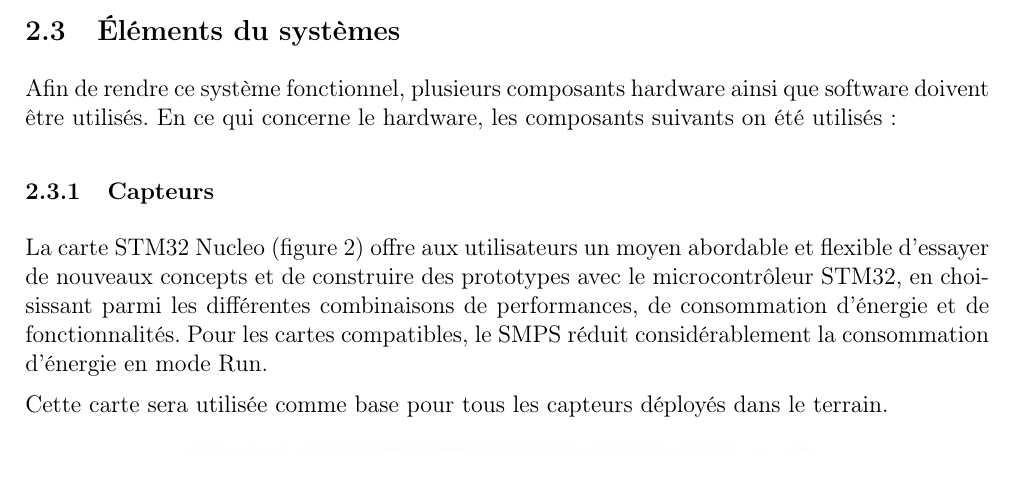
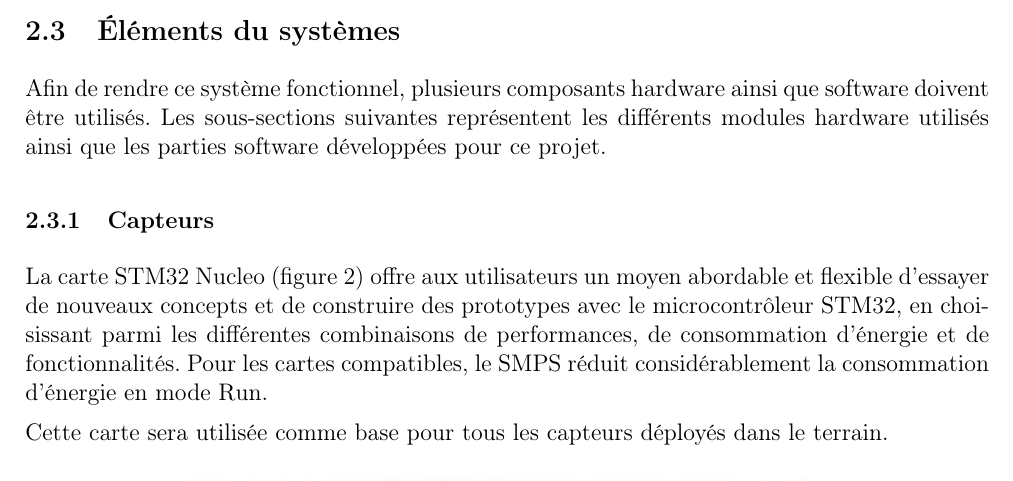
Before and after one commit to heig-vd-iot2018/security, a LaTeX document (analyse_menaces/main.tex): part of page 6 of 14, cut so that both start at the same text. Compiled offline with pdfLaTeX.

Commit message:
reste les modules sur le rasp a faire

```diff
--- a/analyse_menaces/main.tex
+++ b/analyse_menaces/main.tex
@@ -275,7 +275,7 @@ Pour la sécurité, nous avons interprété les exigences suivantes :
 \newpage
 \subsection{Éléments du systèmes}\label{elementssysteme} % Les différents capteurs, gateways, etc...
 
-Afin de rendre ce système fonctionnel, plusieurs composants hardware ainsi que software doivent être utilisés. En ce qui concerne le hardware, les composants suivants on été utilisés :
+Afin de rendre ce système fonctionnel, plusieurs composants hardware ainsi que software doivent être utilisés. Les sous-sections suivantes représentent les différents modules hardware utilisés ainsi que les parties software développées pour ce projet.
 
 \subsubsection{Capteurs}
 La carte STM32 Nucleo (\autoref{nucleo}) offre aux utilisateurs un moyen abordable et flexible d'essayer de nouveaux concepts et de construire des prototypes avec le microcontrôleur STM32, en choisissant parmi les différentes combinaisons de performances, de consommation d'énergie et de fonctionnalités. Pour les cartes compatibles, le SMPS réduit considérablement la consommation d'énergie en mode Run.
```
